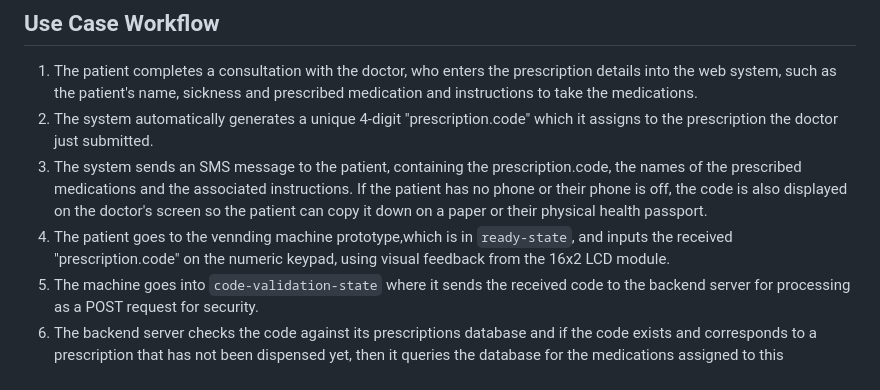
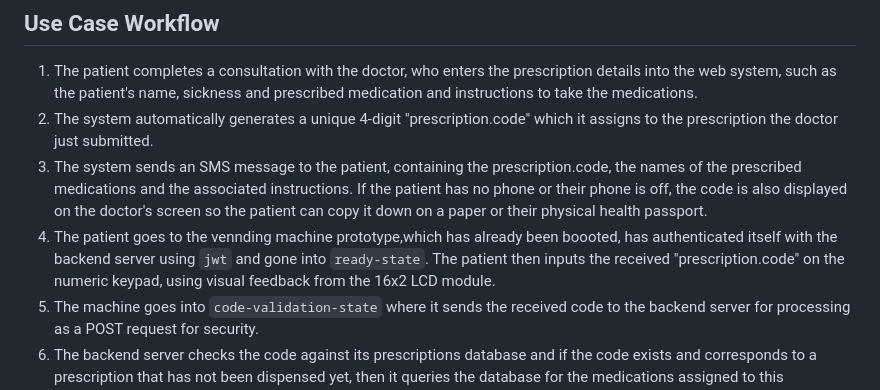
Before and after one commit to Victor-M16/Smart-Pharmacist, a Markdown page: README.md, the part around the change. Drawn GitHub-style.

```diff
--- a/README.md
+++ b/README.md
@@ -10,7 +10,7 @@ The software component is a built from the ground up hospital management system
 1. The patient completes a consultation with the doctor, who enters the prescription details into the web system, such as the patient's name, sickness and prescribed medication and instructions to take the medications.
 2. The system automatically generates a unique 4-digit "prescription.code" which it assigns to the prescription the doctor just submitted.
 3. The system sends an SMS message to the patient, containing the prescription.code, the names of the prescribed medications and the associated instructions. If the patient has no phone or their phone is off, the code is also displayed on the doctor's screen so the patient can copy it down on a paper or their physical health passport.
-4. The patient goes to the vennding machine prototype,which is in `ready-state`, and inputs the received "prescription.code" on the numeric keypad, using visual feedback from the 16x2 LCD module.
+4. The patient goes to the vennding machine prototype,which has already been boooted, has authenticated itself with the backend server using `jwt` and gone into `ready-state`. The patient then inputs the received "prescription.code" on the numeric keypad, using visual feedback from the 16x2 LCD module.
 5. The machine goes into `code-validation-state` where it sends the received code to the backend server for processing as a POST request for security.
 6. The backend server checks the code against its prescriptions database and if the code exists and corresponds to a prescription that has not been dispensed yet, then it queries the database for the medications assigned to this prescription and the vending slots where these pre-packaged medications were stored. The server responds to to the vending machine after this processing with either an error message if the code was invalid or a list of vending slots in optimised order for the vending machine to rotate to if the code was valid.
 7. If the vending machine received a list of vending slots, then it goes into `dispensing-state` where it rotates in order of the received slots, allowing the patient to collect all their assigned medications.
```
